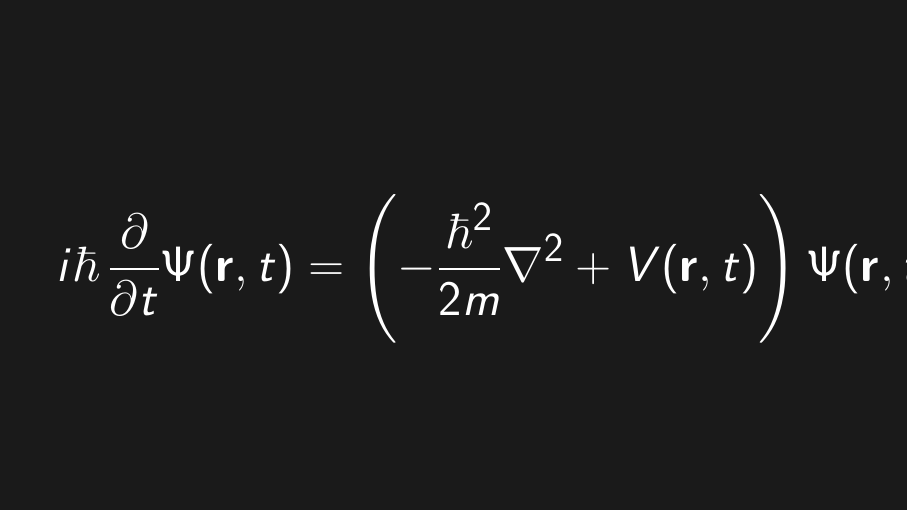
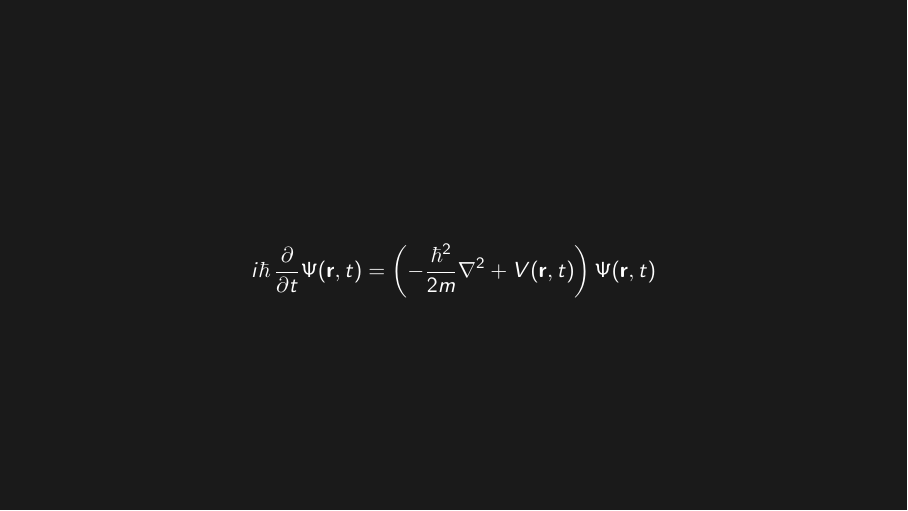
Before and after one commit to SoneNiko/math-wallpapers, LaTeX slides (tex/mathematical_physics/quantum/schrodinger.tex): the whole page. Compiled offline with pdfLaTeX.

Commit message:
fix: remove \\Huge from schrodinger.tex - equation was too large for canvas

```diff
--- a/tex/mathematical_physics/quantum/schrodinger.tex
+++ b/tex/mathematical_physics/quantum/schrodinger.tex
@@ -3,7 +3,6 @@
 
 \begin{document}
 \begin{wallpaperframe}
-\Huge
 \[
 i\hbar\,\frac{\partial}{\partial t}\Psi(\mathbf{r},t)
 = \left(-\frac{\hbar^2}{2m}\nabla^2 + V(\mathbf{r},t)\right)\Psi(\mathbf{r},t)
```
